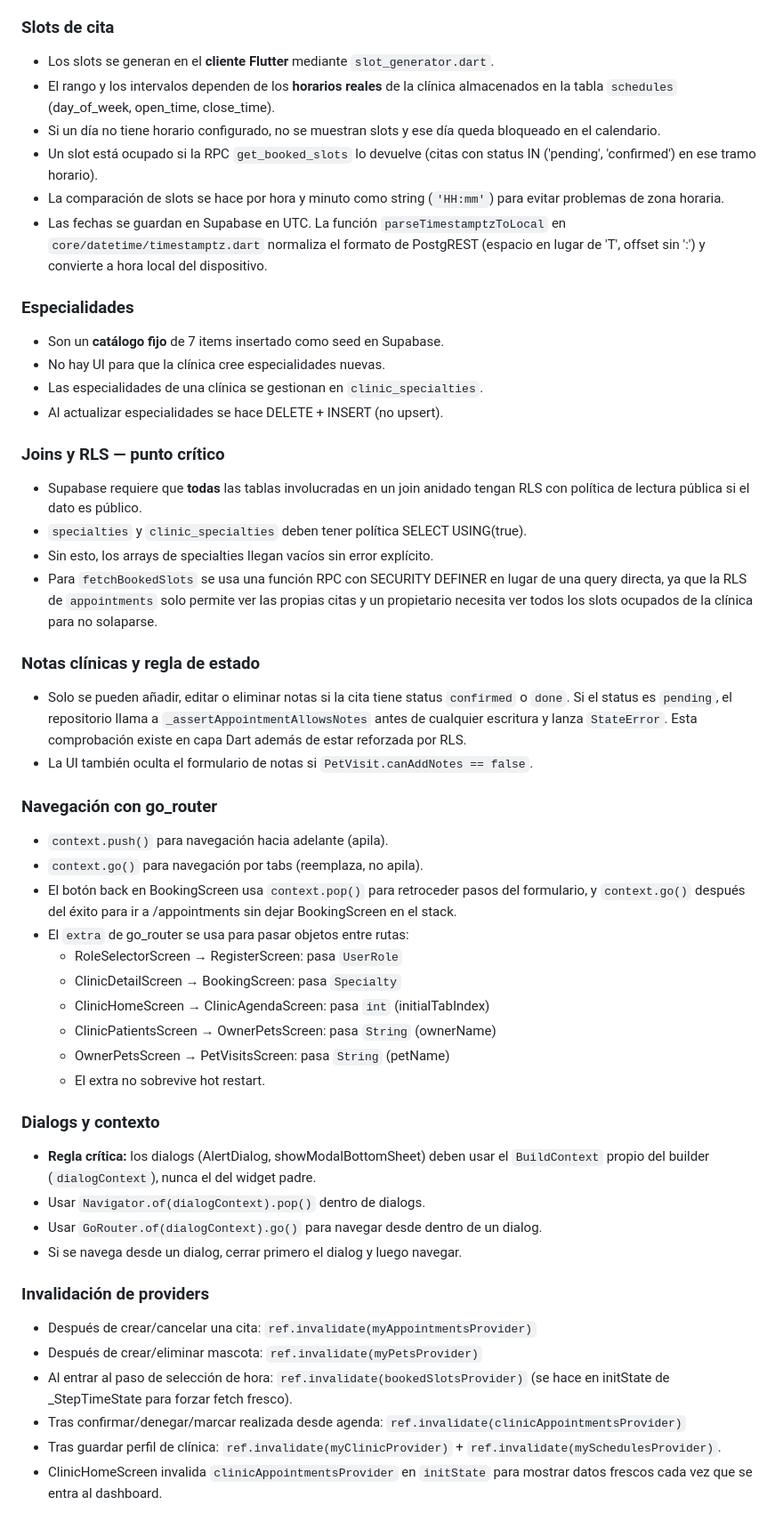
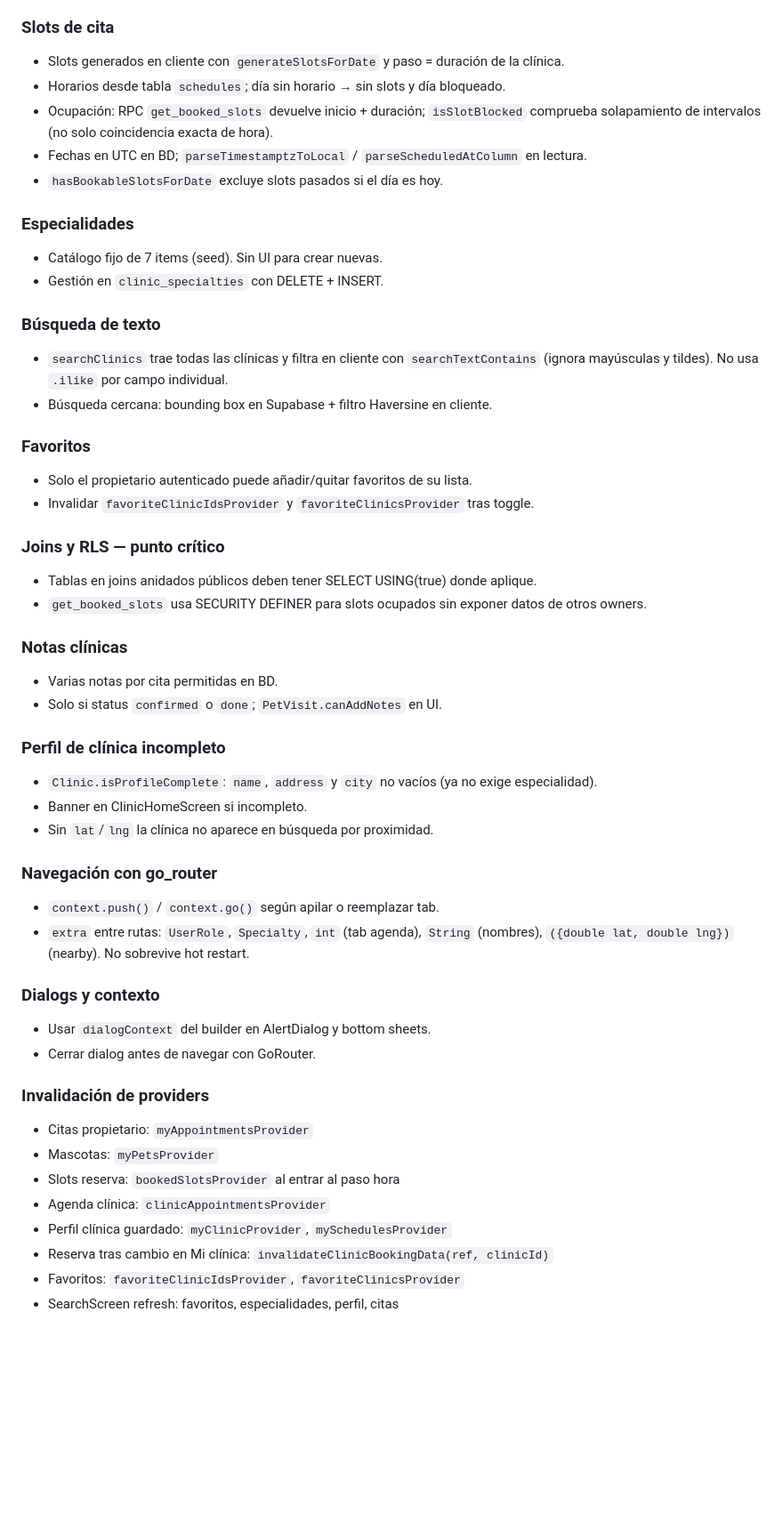
Before and after one commit to RobertoLeahu/vetnow, a Markdown page: CONTEXTO.md, the part around one of its changes. Shown at 89% size. GitHub-like rendering; blank space fills up the shorter version.

```diff
--- a/CONTEXTO.md
+++ b/CONTEXTO.md
@@ -292,73 +300,54 @@ Mientras `profileProvider` está cargando, el router envía a `/auth-resolve`
 
 ### Slots de cita
-- Los slots se generan en el **cliente Flutter** mediante `slot_generator.dart`.
-- El rango y los intervalos dependen de los **horarios reales** de la clínica
-  almacenados en la tabla `schedules` (day_of_week, open_time, close_time).
-- Si un día no tiene horario configurado, no se muestran slots y ese día queda
-  bloqueado en el calendario.
-- Un slot está ocupado si la RPC `get_booked_slots` lo devuelve (citas con
-  status IN ('pending', 'confirmed') en ese tramo horario).
-- La comparación de slots se hace por hora y minuto como string (`'HH:mm'`)
-  para evitar problemas de zona horaria.
-- Las fechas se guardan en Supabase en UTC. La función `parseTimestamptzToLocal`
-  en `core/datetime/timestamptz.dart` normaliza el formato de PostgREST
-  (espacio en lugar de 'T', offset sin ':') y convierte a hora local del dispositivo.
+- Slots generados en cliente con `generateSlotsForDate` y paso = duración de la clínica.
+- Horarios desde tabla `schedules`; día sin horario → sin slots y día bloqueado.
+- Ocupación: RPC `get_booked_slots` devuelve inicio + duración; `isSlotBlocked`
+  comprueba solapamiento de intervalos (no solo coincidencia exacta de hora).
+- Fechas en UTC en BD; `parseTimestamptzToLocal` / `parseScheduledAtColumn` en lectura.
+- `hasBookableSlotsForDate` excluye slots pasados si el día es hoy.
 
 ### Especialidades
-- Son un **catálogo fijo** de 7 items insertado como seed en Supabase.
-- No hay UI para que la clínica cree especialidades nuevas.
-- Las especialidades de una clínica se gestionan en `clinic_specialties`.
-- Al actualizar especialidades se hace DELETE + INSERT (no upsert).
+- Catálogo fijo de 7 items (seed). Sin UI para crear nuevas.
+- Gestión en `clinic_specialties` con DELETE + INSERT.
+
+### Búsqueda de texto
+- `searchClinics` trae todas las clínicas y filtra en cliente con `searchTextContains`
+  (ignora mayúsculas y tildes). No usa `.ilike` por campo individual.
+- Búsqueda cercana: bounding box en Supabase + filtro Haversine en cliente.
+
+### Favoritos
+- Solo el propietario autenticado puede añadir/quitar favoritos de su lista.
+- Invalidar `favoriteClinicIdsProvider` y `favoriteClinicsProvider` tras toggle.
 
 ### Joins y RLS — punto crítico
-- Supabase requiere que **todas** las tablas involucradas en un join
-  anidado tengan RLS con política de lectura pública si el dato es público.
-- `specialties` y `clinic_specialties` deben tener política SELECT USING(true).
-- Sin esto, los arrays de specialties llegan vacíos sin error explícito.
-- Para `fetchBookedSlots` se usa una función RPC con SECURITY DEFINER en lugar
-  de una query directa, ya que la RLS de `appointments` solo permite ver las
-  propias citas y un propietario necesita ver todos los slots ocupados de la
-  clínica para no solaparse.
+- Tablas en joins anidados públicos deben tener SELECT USING(true) donde aplique.
+- `get_booked_slots` usa SECURITY DEFINER para slots ocupados sin exponer datos de otros owners.
 
-### Notas clínicas y regla de estado
-- Solo se pueden añadir, editar o eliminar notas si la cita tiene status
-  `confirmed` o `done`. Si el status es `pending`, el repositorio llama a
-  `_assertAppointmentAllowsNotes` antes de cualquier escritura y lanza
-  `StateError`. Esta comprobación existe en capa Dart además de estar reforzada
-  por RLS.
-- La UI también oculta el formulario de notas si `PetVisit.canAddNotes == false`.
+### Notas clínicas
+- Varias notas por cita permitidas en BD.
+- Solo si status `confirmed` o `done`; `PetVisit.canAddNotes` en UI.
+
+### Perfil de clínica incompleto
+- `Clinic.isProfileComplete`: `name`, `address` y `city` no vacíos (ya no exige especialidad).
+- Banner en ClinicHomeScreen si incompleto.
+- Sin `lat`/`lng` la clínica no aparece en búsqueda por proximidad.
 
 ### Navegación con go_router
-- `context.push()` para navegación hacia adelante (apila).
-- `context.go()` para navegación por tabs (reemplaza, no apila).
-- El botón back en BookingScreen usa `context.pop()` para retroceder
-  pasos del formulario, y `context.go()` después del éxito para ir
-  a /appointments sin dejar BookingScreen en el stack.
-- El `extra` de go_router se usa para pasar objetos entre rutas:
-  - RoleSelectorScreen → RegisterScreen: pasa `UserRole`
-  - ClinicDetailScreen → BookingScreen: pasa `Specialty`
-  - ClinicHomeScreen → ClinicAgendaScreen: pasa `int` (initialTabIndex)
-  - ClinicPatientsScreen → OwnerPetsScreen: pasa `String` (ownerName)
-  - OwnerPetsScreen → PetVisitsScreen: pasa `String` (petName)
-  - El extra no sobrevive hot restart.
+- `context.push()` / `context.go()` según apilar o reemplazar tab.
+- `extra` entre rutas: `UserRole`, `Specialty`, `int` (tab agenda), `String` (nombres),
+  `({double lat, double lng})` (nearby). No sobrevive hot restart.
 
 ### Dialogs y contexto
-- **Regla crítica:** los dialogs (AlertDialog, showModalBottomSheet)
-  deben usar el `BuildContext` propio del builder (`dialogContext`),
-  nunca el del widget padre.
-- Usar `Navigator.of(dialogContext).pop()` dentro de dialogs.
-- Usar `GoRouter.of(dialogContext).go()` para navegar desde dentro
-  de un dialog.
-- Si se navega desde un dialog, cerrar primero el dialog y luego navegar.
+- Usar `dialogContext` del builder en AlertDialog y bottom sheets.
+- Cerrar dialog antes de navegar con GoRouter.
 
 ### Invalidación de providers
-- Después de crear/cancelar una cita: `ref.invalidate(myAppointmentsProvider)`
-- Después de crear/eliminar mascota: `ref.invalidate(myPetsProvider)`
-- Al entrar al paso de selección de hora: `ref.invalidate(bookedSlotsProvider)`
-  (se hace en initState de _StepTimeState para forzar fetch fresco).
-- Tras confirmar/denegar/marcar realizada desde agenda: `ref.invalidate(clinicAppointmentsProvider)`
-- Tras guardar perfil de clínica: `ref.invalidate(myClinicProvider)` +
-  `ref.invalidate(mySchedulesProvider)`.
-- ClinicHomeScreen invalida `clinicAppointmentsProvider` en `initState`
-  para mostrar datos frescos cada vez que se entra al dashboard.
+- Citas propietario: `myAppointmentsProvider`
+- Mascotas: `myPetsProvider`
+- Slots reserva: `bookedSlotsProvider` al entrar al paso hora
+- Agenda clínica: `clinicAppointmentsProvider`
+- Perfil clínica guardado: `myClinicProvider`, `mySchedulesProvider`
+- Reserva tras cambio en Mi clínica: `invalidateClinicBookingData(ref, clinicId)`
+- Favoritos: `favoriteClinicIdsProvider`, `favoriteClinicsProvider`
+- SearchScreen refresh: favoritos, especialidades, perfil, citas
 
```
Also changed, not shown: other parts of CONTEXTO.md (+177 -180 lines).
